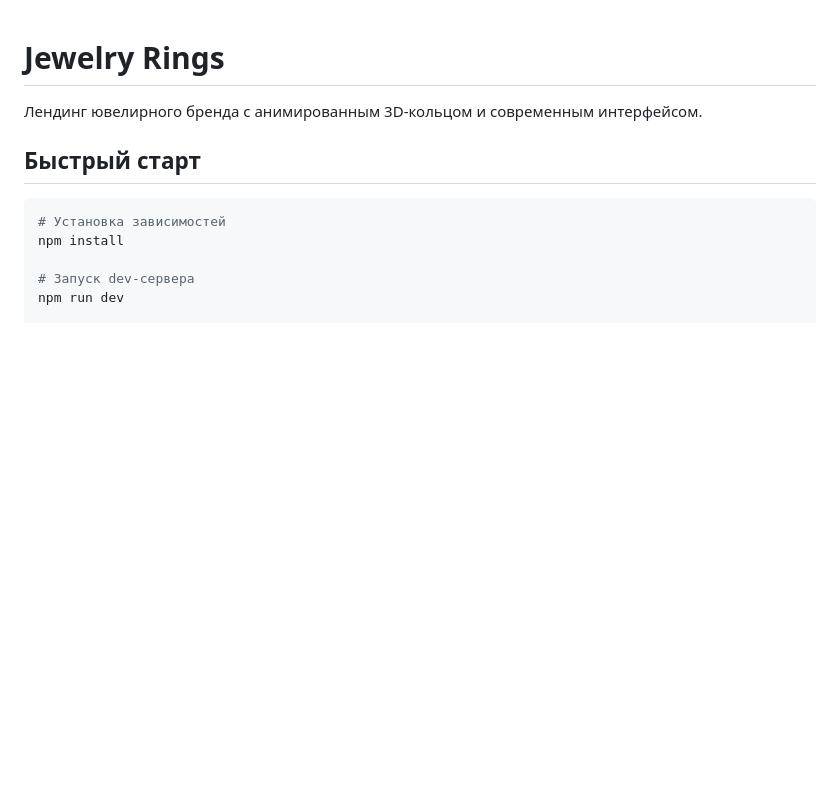
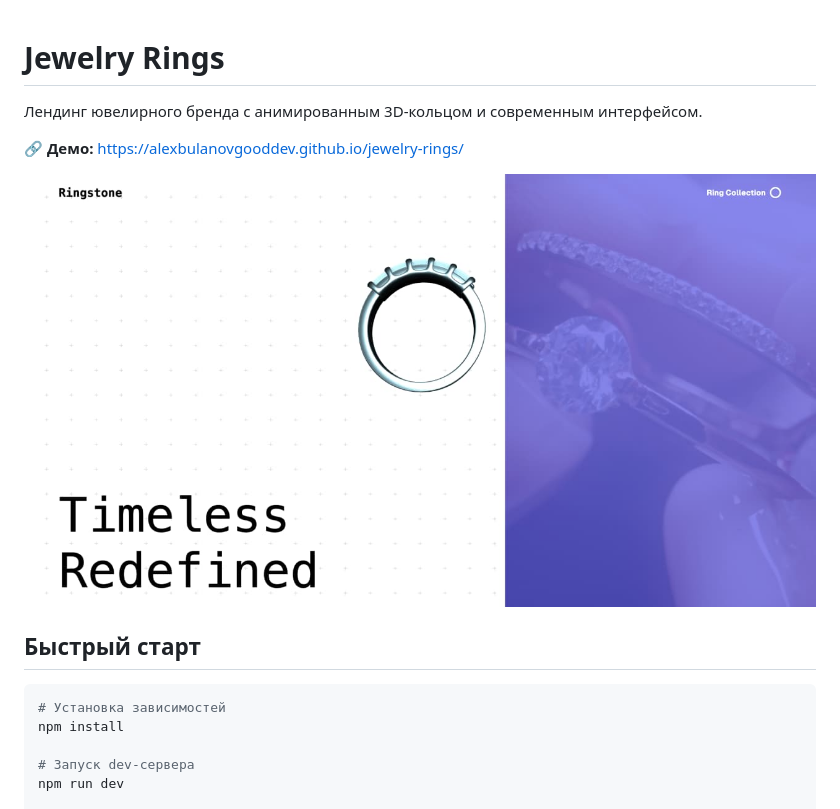
Before and after one commit to alexbulanovgooddev/jewelry-rings, a Markdown page: README.md, the part around the change. Drawn GitHub-style; pictures changed too: preview.jpg (added); blank space fills up the shorter version.

Commit message:
docs(readme): добавлены ссылка на демо и превью приложения

```diff
--- a/README.md
+++ b/README.md
@@ -1,6 +1,10 @@
 # Jewelry Rings
 
 Лендинг ювелирного бренда с анимированным 3D-кольцом и современным интерфейсом.
+
+🔗 **Демо:** https://alexbulanovgooddev.github.io/jewelry-rings/
+
+![Превью приложения](./preview.jpg)
 
 ## Быстрый старт
 
```
